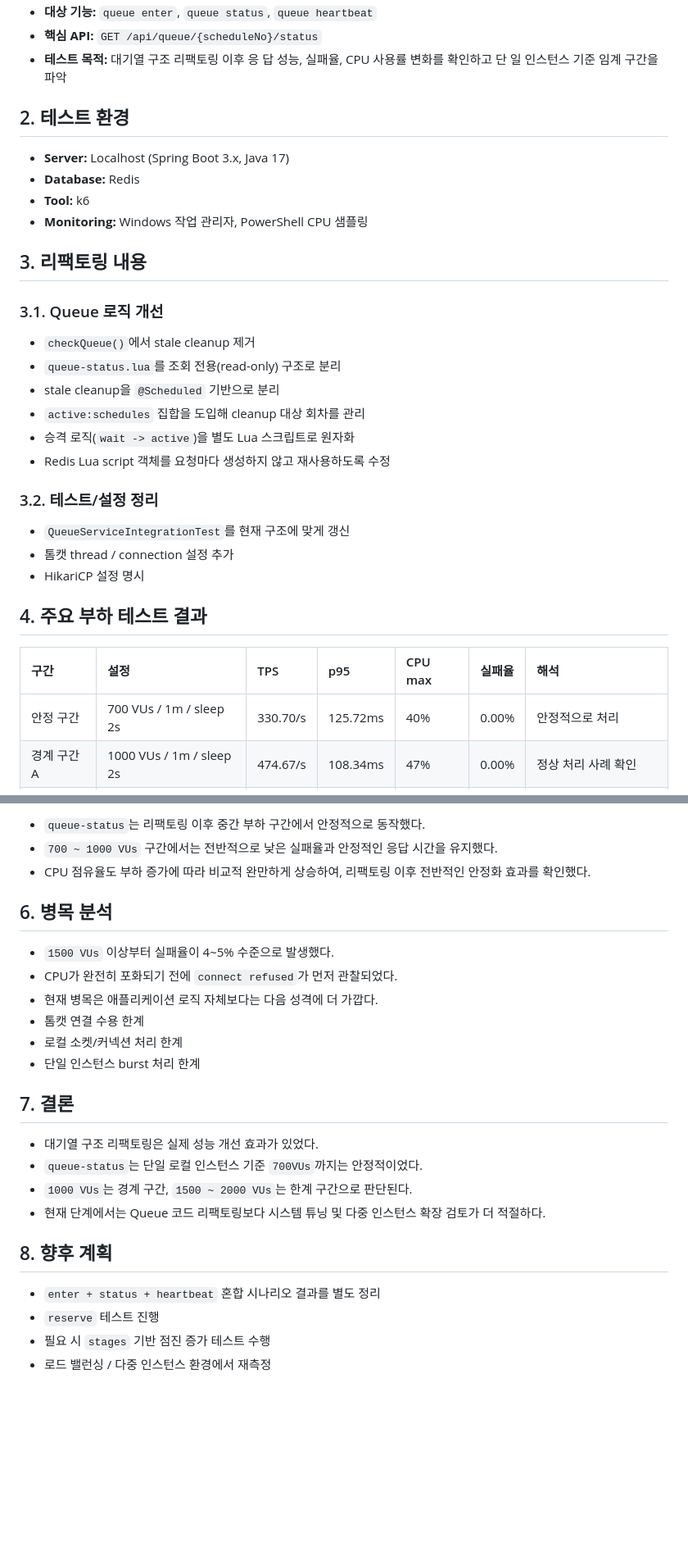
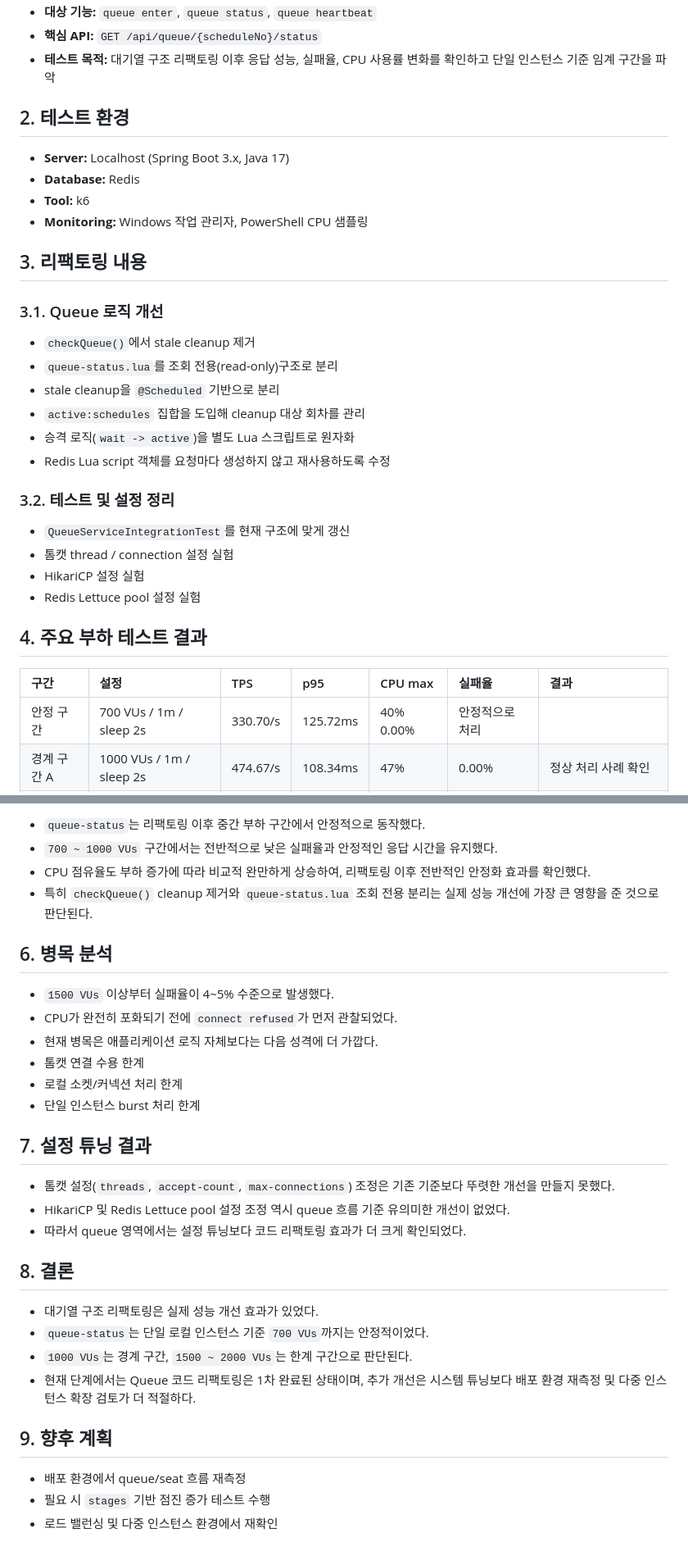
Before and after one commit to tjdgusghkd/ticketing-system, a Markdown page: docs/performence/20260504-queue-load-test-summary.md, 2 parts joined by grey strips. Shown at 82% size. Drawn GitHub-style; blank space fills up the shorter version.

```diff
--- a/docs/performence/20260504-queue-load-test-summary.md
+++ b/docs/performence/20260504-queue-load-test-summary.md
@@ -5,8 +5,6 @@
   - **대상 기능:** `queue enter`, `queue status`, `queue heartbeat`
   - **핵심 API:** `GET /api/queue/{scheduleNo}/status`
-  - **테스트 목적:** 대기열 구조 리팩토링 이후 응
-  답 성능, 실패율, CPU 사용률 변화를 확인하고 단
-  일 인스턴스 기준 임계 구간을 파악
+  - **테스트 목적:** 대기열 구조 리팩토링 이후 응답 성능, 실패율, CPU 사용률 변화를 	확인하고 단일 인스턴스 기준 임계 구간을 파악
 
   ## 2. 테스트 환경
   - **Server:** Localhost (Spring Boot 3.x, Java 17)
@@ -15,24 +13,26 @@
   - **Monitoring:** Windows 작업 관리자, PowerShell CPU 샘플링
 
   ## 3. 리팩토링 내용
+
   ### 3.1. Queue 로직 개선
   - `checkQueue()`에서 stale cleanup 제거
-  - `queue-status.lua`를 조회 전용(read-only) 구조로 분리
+  - `queue-status.lua`를 조회 전용(read-only)구조로 분리
   - stale cleanup을 `@Scheduled` 기반으로 분리
   - `active:schedules` 집합을 도입해 cleanup 대상 회차를 관리
   - 승격 로직(`wait -> active`)을 별도 Lua 스크립트로 원자화
   - Redis Lua script 객체를 요청마다 생성하지 않고 재사용하도록 수정
 
-  ### 3.2. 테스트/설정 정리
+  ### 3.2. 테스트 및 설정 정리
   - `QueueServiceIntegrationTest`를 현재 구조에 맞게 갱신
-  - 톰캣 thread / connection 설정 추가
-  - HikariCP 설정 명시
+  - 톰캣 thread / connection 설정 실험
+  - HikariCP 설정 실험
+  - Redis Lettuce pool 설정 실험
 
   ## 4. 주요 부하 테스트 결과
 
-  | 구간 | 설정 | TPS | p95 | CPU max | 실패율 | 해석 |
+  | 구간 | 설정 | TPS | p95 | CPU max | 실패율  | 결과 |
   | :--- | :--- | :--- | :--- | :--- | :--- | :--- |
-  | 안정 구간 | 700 VUs / 1m / sleep 2s | 330.70/s | 125.72ms | 40% | 0.00% | 안정적으로 처리 |
+  | 안정 구간 | 700 VUs / 1m / sleep 2s | 330.70/s | 125.72ms | 40% 0.00% | 안정적으로 처리 |
   | 경계 구간 A | 1000 VUs / 1m / sleep 2s | 474.67/s | 108.34ms | 47% | 0.00% | 정상 처리 사례 확인 |
   | 경계 구간 B | 1000 VUs / 1m / sleep 2s | 472.67/s | 185.69ms | 미측정 | 3.68% | `connect refused` 재현 |
   | 한계 구간 A | 1500 VUs / 1m / sleep 2s | 704.88/s | 205.40ms | 52.29% | 4.47% | 한계 구간 진입 |
@@ -42,6 +42,8 @@
   - `queue-status`는 리팩토링 이후 중간 부하 구간에서 안정적으로 동작했다.
   - `700 ~ 1000 VUs` 구간에서는 전반적으로 낮은 실패율과 안정적인 응답 시간을 유지했다.
   - CPU 점유율도 부하 증가에 따라 비교적 완만하게 상승하여, 리팩토링 이후 전반적인 안정화 효과를 확인했다.
+  - 특히 `checkQueue()` cleanup 제거와
+  `queue-status.lua` 조회 전용 분리는 실제 성능 개선에 가장 큰 영향을 준 것으로 판단된다.
 
   ## 6. 병목 분석
   - `1500 VUs` 이상부터 실패율이 4~5% 수준으로 발생했다.
@@ -51,14 +53,18 @@
   - 로컬 소켓/커넥션 처리 한계
   - 단일 인스턴스 burst 처리 한계
 
-  ## 7. 결론
+  ## 7. 설정 튜닝 결과
+  - 톰캣 설정(`threads`, `accept-count`, `max-connections`) 조정은 기존 기준보다 뚜렷한 개선을 만들지 못했다.
+  - HikariCP 및 Redis Lettuce pool 설정 조정 역시 queue 흐름 기준 유의미한 개선이 없었다.
+  - 따라서 queue 영역에서는 설정 튜닝보다 코드 리팩토링 효과가 더 크게 확인되었다.
+
+  ## 8. 결론
   - 대기열 구조 리팩토링은 실제 성능 개선 효과가 있었다.
-  - `queue-status`는 단일 로컬 인스턴스 기준 `700VUs`까지는 안정적이었다.
+  - `queue-status`는 단일 로컬 인스턴스 기준 `700 VUs`까지는 안정적이었다.
   - `1000 VUs`는 경계 구간, `1500 ~ 2000 VUs`는 한계 구간으로 판단된다.
-  - 현재 단계에서는 Queue 코드 리팩토링보다 시스템 튜닝 및 다중 인스턴스 확장 검토가 더 적절하다.
+  - 현재 단계에서는 Queue 코드 리팩토링은 1차 완료된 상태이며, 추가 개선은 시스템 튜닝보다 배포 환경 재측정 및 다중 인스턴스 확장 검토가 더 적절하다.
 
-  ## 8. 향후 계획
-  - `enter + status + heartbeat` 혼합 시나리오 결과를 별도 정리
-  - `reserve` 테스트 진행
+  ## 9. 향후 계획
+  - 배포 환경에서 queue/seat 흐름 재측정
   - 필요 시 `stages` 기반 점진 증가 테스트 수행
-  - 로드 밸런싱 / 다중 인스턴스 환경에서 재측정
+  - 로드 밸런싱 및 다중 인스턴스 환경에서 재확인
```
Also changed, not shown: other parts of docs/performence/20260504-queue-load-test-summary.md (+2 -2 lines), docs/performence/20260504-seat-hold-load-test-summary.md (+45 -21 lines).
